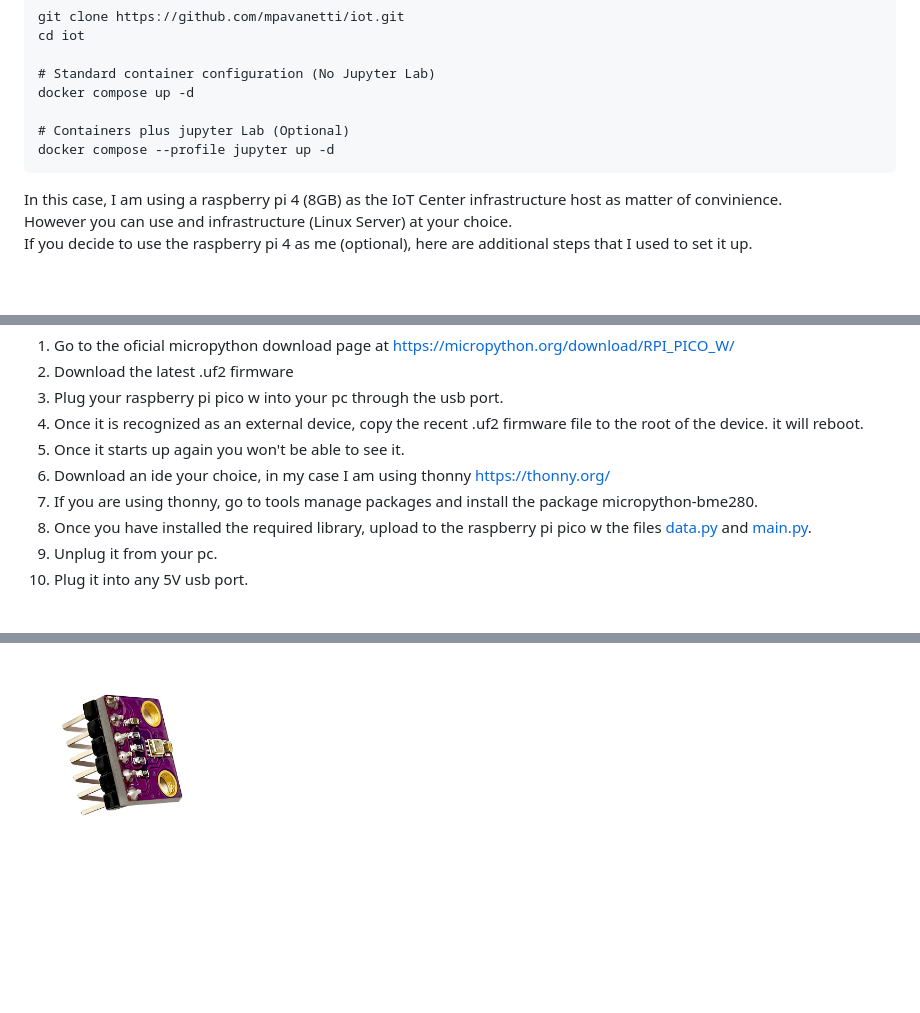
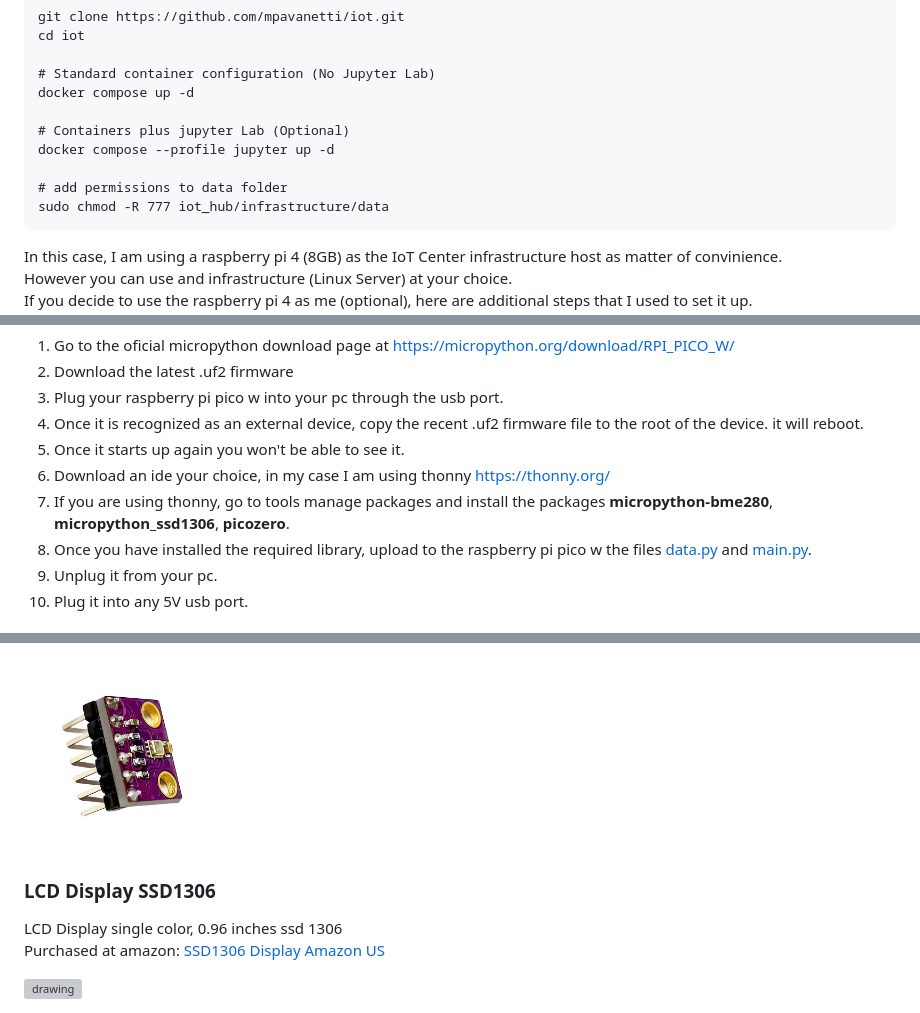
Before and after one commit to mpavanetti/iot, a Markdown page: README.md, 3 parts joined by grey strips. Drawn GitHub-style; blank space fills up the shorter version; grey boxes are pictures that could not be loaded.

````diff
--- a/README.md
+++ b/README.md
@@ -13,6 +13,9 @@ docker compose up -d
 
 # Containers plus jupyter Lab (Optional)
 docker compose --profile jupyter up -d
+
+# add permissions to data folder
+sudo chmod -R 777 iot_hub/infrastructure/data
 ```
 
 In this case, I am using a raspberry pi 4 (8GB) as the IoT Center infrastructure host as matter of convinience.
@@ -29,7 +32,7 @@ I am using a raspberry pi pico w to interface with the IoT sensors (bme 280) in
 4. Once it is recognized as an external device, copy the recent .uf2 firmware file to the root of the device. it will reboot.
 5. Once it starts up again you won't be able to see it.
 6. Download an ide your choice, in my case I am using thonny https://thonny.org/
-7. If you are using thonny, go to tools manage packages and install the package micropython-bme280.
+7. If you are using thonny, go to tools manage packages and install the packages **micropython-bme280**, **micropython_ssd1306**, **picozero**.
 8. Once you have installed the required library, upload to the raspberry pi pico w the files [data.py](iot_source/picow/data.py) and [main.py](iot_source/picow/main.py).
 9. Unplug it from your pc.
 10. Plug it into any 5V usb port.
@@ -75,3 +78,10 @@ Datasheet: [Bosh BME280 Datasheet](https://www.bosch-sensortec.com/media/boschse
 Purchased at amazon: [BME 280 Amazon Canada](https://www.amazon.ca/Pre-Soldered-Atmospheric-Temperature-GY-BME280-3-3-MicroControllers/dp/B0BQFV883T/ref=sr_1_3?crid=1L7XEC6ZMGO0J&keywords=bme+280&qid=1693195924&sprefix=bme+280%2Caps%2C113&sr=8-3).
 
 <img src="img/bme280.jpg" alt="drawing" width="200"/>
+
+
+### LCD Display SSD1306
+LCD Display single color, 0.96 inches ssd 1306
+Purchased at amazon: [SSD1306 Display Amazon US](https://www.amazon.com/dp/B06XRBYJR8?ref=ppx_yo2ov_dt_b_product_details&th=1)
+
+<img src="img/ssd1306.jpg" alt="drawing" width="200"/>
````
